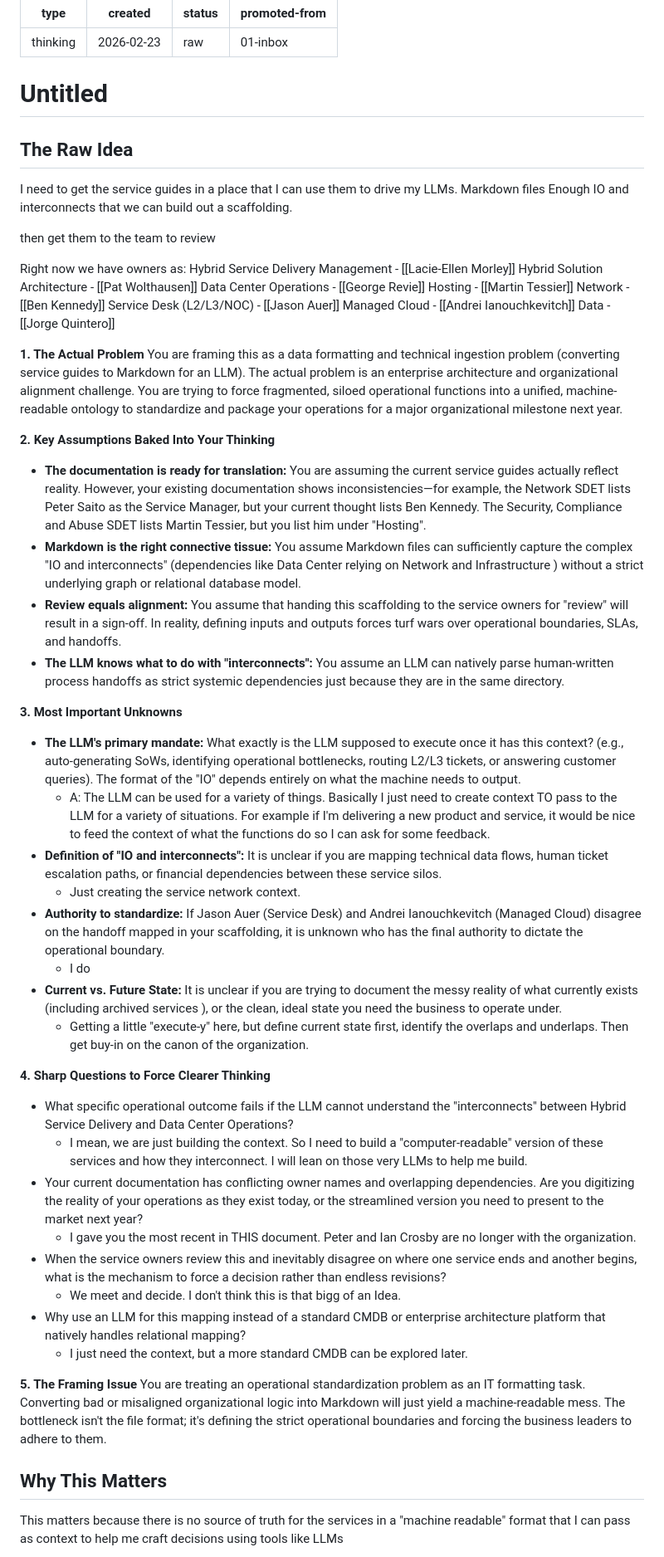
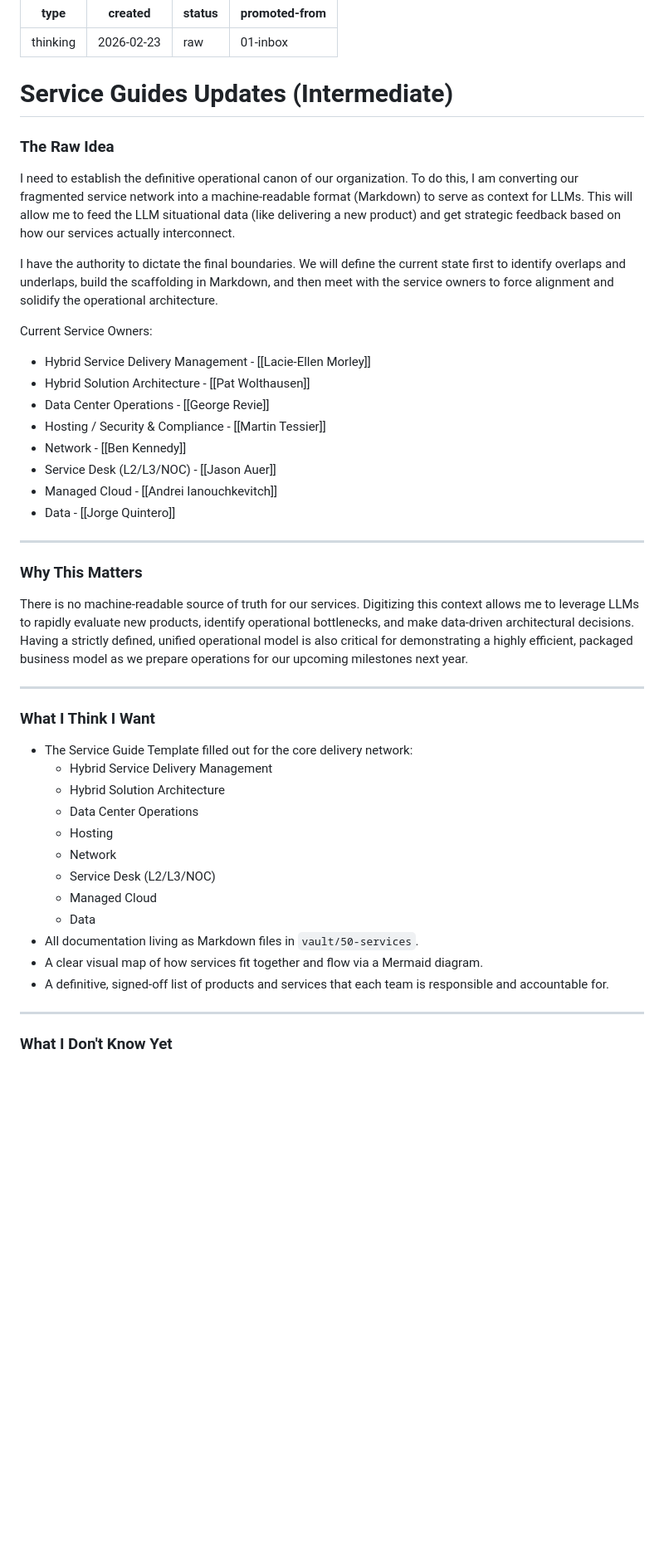
Before and after one commit to nelsonuwp/connected-brain, a Markdown page: vault/10-thinking/2026-02-23 Service Guides Updates (Intermediate).md, the part around one of its changes. Shown at 83% size. Rendered like a GitHub page; blank space fills up the shorter version.

Commit message:
vault: auto-commit 2026-02-23 09:26:03

```diff
--- a/vault/10-thinking/2026-02-23 Service Guides Updates (Intermediate).md
+++ b/vault/10-thinking/2026-02-23 Service Guides Updates (Intermediate).md
@@ -5,59 +5,47 @@ status: raw
 promoted-from: 01-inbox
 ---
 
-# Untitled
+# Service Guides Updates (Intermediate)
 
-## The Raw Idea
-I need to get the service guides in a place that I can use them to drive my LLMs.
-Markdown files
-Enough IO and interconnects that we can build out a scaffolding.
+### The Raw Idea
 
-then get them to the team to review
+I need to establish the definitive operational canon of our organization. To do this, I am converting our fragmented service network into a machine-readable format (Markdown) to serve as context for LLMs. This will allow me to feed the LLM situational data (like delivering a new product) and get strategic feedback based on how our services actually interconnect.
 
-Right now we have owners as:
-Hybrid Service Delivery Management - [[Lacie-Ellen Morley]]
-Hybrid Solution Architecture - [[Pat Wolthausen]]
-Data Center Operations - [[George Revie]]
-Hosting - [[Martin Tessier]]
-Network - [[Ben Kennedy]]
-Service Desk (L2/L3/NOC) - [[Jason Auer]]
-Managed Cloud - [[Andrei Ianouchkevitch]]
-Data - [[Jorge Quintero]]
+I have the authority to dictate the final boundaries. We will define the current state first to identify overlaps and underlaps, build the scaffolding in Markdown, and then meet with the service owners to force alignment and solidify the operational architecture.
 
-**1. The Actual Problem** You are framing this as a data formatting and technical ingestion problem (converting service guides to Markdown for an LLM). The actual problem is an enterprise architecture and organizational alignment challenge. You are trying to force fragmented, siloed operational functions into a unified, machine-readable ontology to standardize and package your operations for a major organizational milestone next year.
+Current Service Owners:
+- Hybrid Service Delivery Management - [[Lacie-Ellen Morley]]
+- Hybrid Solution Architecture - [[Pat Wolthausen]]
+- Data Center Operations - [[George Revie]]
+- Hosting / Security & Compliance - [[Martin Tessier]]
+- Network - [[Ben Kennedy]]
+- Service Desk (L2/L3/NOC) - [[Jason Auer]]
+- Managed Cloud - [[Andrei Ianouchkevitch]]
+- Data - [[Jorge Quintero]]
+---
 
-**2. Key Assumptions Baked Into Your Thinking**
-- **The documentation is ready for translation:** You are assuming the current service guides actually reflect reality. However, your existing documentation shows inconsistencies—for example, the Network SDET lists Peter Saito as the Service Manager, but your current thought lists Ben Kennedy. The Security, Compliance and Abuse SDET lists Martin Tessier, but you list him under "Hosting".
-- **Markdown is the right connective tissue:** You assume Markdown files can sufficiently capture the complex "IO and interconnects" (dependencies like Data Center relying on Network and Infrastructure ) without a strict underlying graph or relational database model.
-- **Review equals alignment:** You assume that handing this scaffolding to the service owners for "review" will result in a sign-off. In reality, defining inputs and outputs forces turf wars over operational boundaries, SLAs, and handoffs.
-- **The LLM knows what to do with "interconnects":** You assume an LLM can natively parse human-written process handoffs as strict systemic dependencies just because they are in the same directory.
+### Why This Matters
 
-**3. Most Important Unknowns**
-- **The LLM's primary mandate:** What exactly is the LLM supposed to execute once it has this context? (e.g., auto-generating SoWs, identifying operational bottlenecks, routing L2/L3 tickets, or answering customer queries). The format of the "IO" depends entirely on what the machine needs to output.
-	- A: The LLM can be used for a variety of things. Basically I just need to create context TO pass to the LLM for a variety of situations. For example if I'm delivering a new product and service, it would be nice to feed the context of what the functions do so I can ask for some feedback.
-- **Definition of "IO and interconnects":** It is unclear if you are mapping technical data flows, human ticket escalation paths, or financial dependencies between these service silos.
-	- Just creating the service network context.
-- **Authority to standardize:** If Jason Auer (Service Desk) and Andrei Ianouchkevitch (Managed Cloud) disagree on the handoff mapped in your scaffolding, it is unknown who has the final authority to dictate the operational boundary.
-	- I do
-- **Current vs. Future State:** It is unclear if you are trying to document the messy reality of what currently exists (including archived services ), or the clean, ideal state you need the business to operate under.
-	- Getting a little "execute-y" here, but define current state first, identify the overlaps and underlaps. Then get buy-in on the canon of the organization.
+There is no machine-readable source of truth for our services. Digitizing this context allows me to leverage LLMs to rapidly evaluate new products, identify operational bottlenecks, and make data-driven architectural decisions. Having a strictly defined, unified operational model is also critical for demonstrating a highly efficient, packaged business model as we prepare operations for our upcoming milestones next year.
 
-**4. Sharp Questions to Force Clearer Thinking**
-- What specific operational outcome fails if the LLM cannot understand the "interconnects" between Hybrid Service Delivery and Data Center Operations?
-	- I mean, we are just building the context. So I need to build a "computer-readable" version of these services and how they interconnect. I will lean on those very LLMs to help me build.
-- Your current documentation has conflicting owner names and overlapping dependencies. Are you digitizing the reality of your operations as they exist today, or the streamlined version you need to present to the market next year?
-	- I gave you the most recent in THIS document. Peter and Ian Crosby are no longer with the organization.
-- When the service owners review this and inevitably disagree on where one service ends and another begins, what is the mechanism to force a decision rather than endless revisions?
-	- We meet and decide. I don't think this is that bigg of an Idea.
-- Why use an LLM for this mapping instead of a standard CMDB or enterprise architecture platform that natively handles relational mapping?
-	- I just need the context, but a more standard CMDB can be explored later.
+---
 
-**5. The Framing Issue** You are treating an operational standardization problem as an IT formatting task. Converting bad or misaligned organizational logic into Markdown will just yield a machine-readable mess. The bottleneck isn't the file format; it's defining the strict operational boundaries and forcing the business leaders to adhere to them.
+### What I Think I Want
 
+- The Service Guide Template filled out for the core delivery network:
+    - Hybrid Service Delivery Management
+    - Hybrid Solution Architecture
+    - Data Center Operations
+    - Hosting
+    - Network
+    - Service Desk (L2/L3/NOC)
+    - Managed Cloud
+    - Data
+- All documentation living as Markdown files in `vault/50-services`.
+- A clear visual map of how services fit together and flow via a Mermaid diagram.
+- A definitive, signed-off list of products and services that each team is responsible and accountable for.
 
-## Why This Matters
-<!-- Why are you thinking about this? What triggered it? -->
-<!-- CEO asked / customer complained / you noticed a pattern / etc. -->
-This matters because there is no source of truth for the services in a "machine readable" format that I can pass as context to help me craft decisions using tools like LLMs
+---
 
+### What I Don't Know Yet
 
```
Also changed, not shown: other parts of vault/10-thinking/2026-02-23 Service Guides Updates (Intermediate).md (+13 -26 lines).
